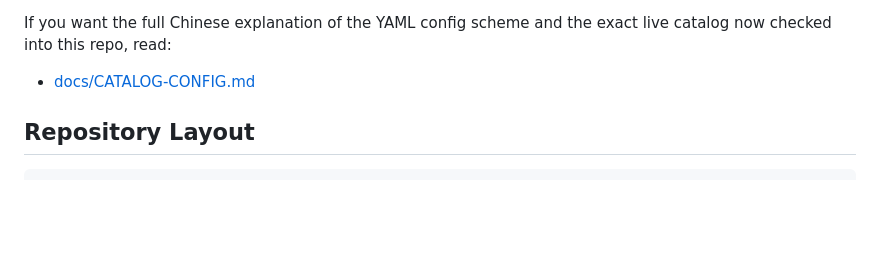
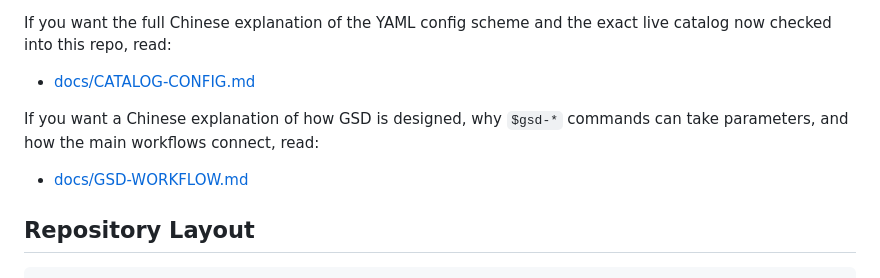
Before and after one commit to TobeMagic/aimagician-skills, a Markdown page: README.md, the part around the change. GitHub-like rendering; blank space fills up the shorter version.

Commit message:
docs: add gsd workflow guide

```diff
--- a/README.md
+++ b/README.md
@@ -91,6 +91,10 @@ node dist/cli/index.js doctor --target claude --home /tmp/test-home
 If you want the full Chinese explanation of the YAML config scheme and the exact live catalog now checked into this repo, read:
 
 - [docs/CATALOG-CONFIG.md](D:\Growth_up_youth\repo\skills\docs\CATALOG-CONFIG.md)
+
+If you want a Chinese explanation of how GSD is designed, why `$gsd-*` commands can take parameters, and how the main workflows connect, read:
+
+- [docs/GSD-WORKFLOW.md](D:\Growth_up_youth\repo\skills\docs\GSD-WORKFLOW.md)
 
 ## Repository Layout
 
```
Also changed, not shown: docs/GSD-WORKFLOW.md (added, +288 -0 lines).
